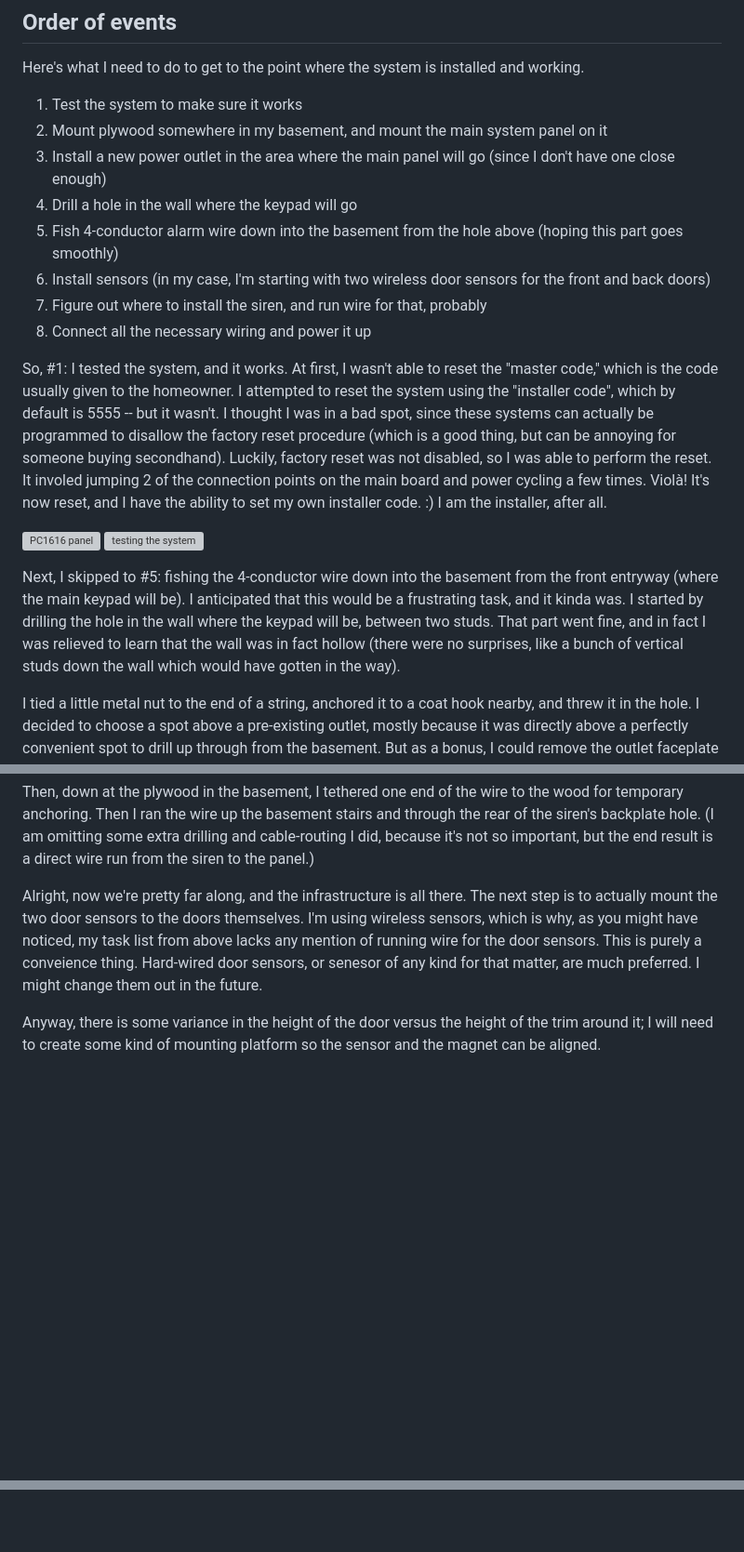
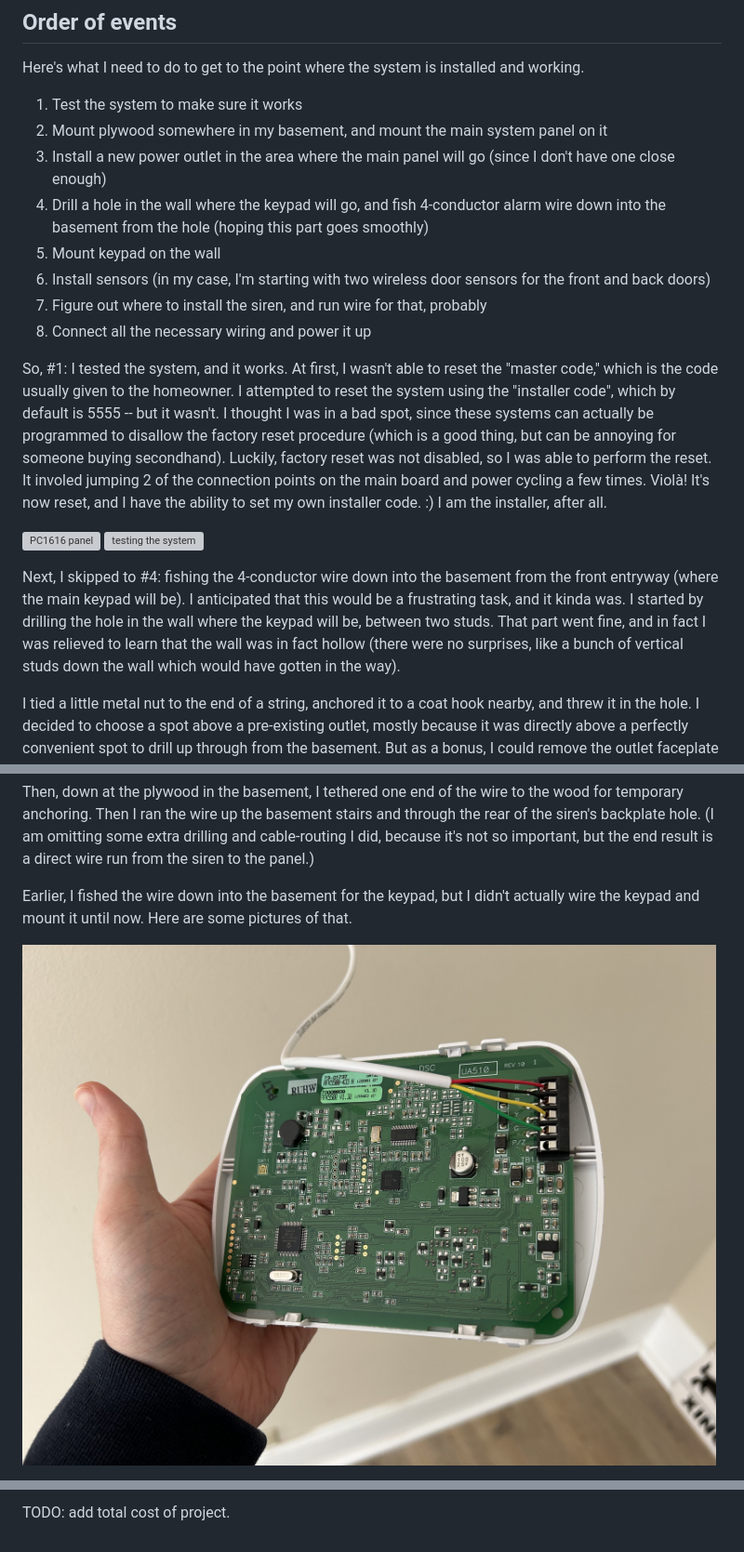
Before and after one commit to Dechrissen/website, a Markdown page: blog/security-system.md, 3 parts joined by grey strips. Shown at 93% size. Rendered like a GitHub page; pictures changed too: assets/images/security-system/keypad-1.jpg (added); blank space fills up the shorter version; grey boxes are pictures that could not be loaded.

Commit message:
more work on security system post

```diff
--- a/blog/security-system.md
+++ b/blog/security-system.md
@@ -29,8 +29,8 @@ Here's what I need to do to get to the point where the system is installed and w
 1. Test the system to make sure it works
 2. Mount plywood somewhere in my basement, and mount the main system panel on it
 3. Install a new power outlet in the area where the main panel will go (since I don't have one close enough)
-4. Drill a hole in the wall where the keypad will go
-5. Fish 4-conductor alarm wire down into the basement from the hole above (hoping this part goes smoothly)
+4. Drill a hole in the wall where the keypad will go, and fish 4-conductor alarm wire down into the basement from the hole (hoping this part goes smoothly)
+5. Mount keypad on the wall
 6. Install sensors (in my case, I'm starting with two wireless door sensors for the front and back doors)
 7. Figure out where to install the siren, and run wire for that, probably
 8. Connect all the necessary wiring and power it up
@@ -40,7 +40,7 @@ So, #1: I tested the system, and it works. At first, I wasn't able to reset the
 ![PC1616 panel](../assets/images/security-system/panel.jpg "PC1616 panel")
 ![testing the system](../assets/images/security-system/testing.jpg "testing the system")
 
-Next, I skipped to #5: fishing the 4-conductor wire down into the basement from the front entryway (where the main keypad will be). I anticipated that this would be a frustrating task, and it kinda was. I started by drilling the hole in the wall where the keypad will be, between two studs. That part went fine, and in fact I was relieved to learn that the wall was in fact hollow (there were no surprises, like a bunch of vertical studs down the wall which would have gotten in the way).
+Next, I skipped to #4: fishing the 4-conductor wire down into the basement from the front entryway (where the main keypad will be). I anticipated that this would be a frustrating task, and it kinda was. I started by drilling the hole in the wall where the keypad will be, between two studs. That part went fine, and in fact I was relieved to learn that the wall was in fact hollow (there were no surprises, like a bunch of vertical studs down the wall which would have gotten in the way).
 
 I tied a little metal nut to the end of a string, anchored it to a coat hook nearby, and threw it in the hole. I decided to choose a spot above a pre-existing outlet, mostly because it was directly above a perfectly convenient spot to drill up through from the basement. But as a bonus, I could remove the outlet faceplate to see where the string was hanging down in the space between the outlet box (if you do this, just make sure that the outlet's breaker is off).
 
@@ -103,7 +103,7 @@ Next up is #7 on the list: running the wire for the indoor siren, and installing
 
 Then, down at the plywood in the basement, I tethered one end of the wire to the wood for temporary anchoring. Then I ran the wire up the basement stairs and through the rear of the siren's backplate hole. (I am omitting some extra drilling and cable-routing I did, because it's not so important, but the end result is a direct wire run from the siren to the panel.)
 
-Alright, now we're pretty far along, and the infrastructure is all there. The next step is to actually mount the two door sensors to the doors themselves. I'm using wireless sensors, which is why, as you might have noticed, my task list from above lacks any mention of running wire for the door sensors. This is purely a conveience thing. Hard-wired door sensors, or senesor of any kind for that matter, are much preferred. I might change them out in the future.
+Earlier, I fished the wire down into the basement for the keypad, but I didn't actually wire the keypad and mount it until now. Here are some pictures of that.
 
-Anyway, there is some variance in the height of the door versus the height of the trim around it; I will need to create some kind of mounting platform so the sensor and the magnet can be aligned.
+![keypad 1](../assets/images/security-system/keypad-1.jpg "keypad 1")
 
@@ -110,0 +126 @@ TODO: insert pics of the door/trim difference and sensor example
+TODO: add total cost of project.
```
Also changed, not shown: other parts of blog/security-system.md (+16 -1 lines), 4 other files.
